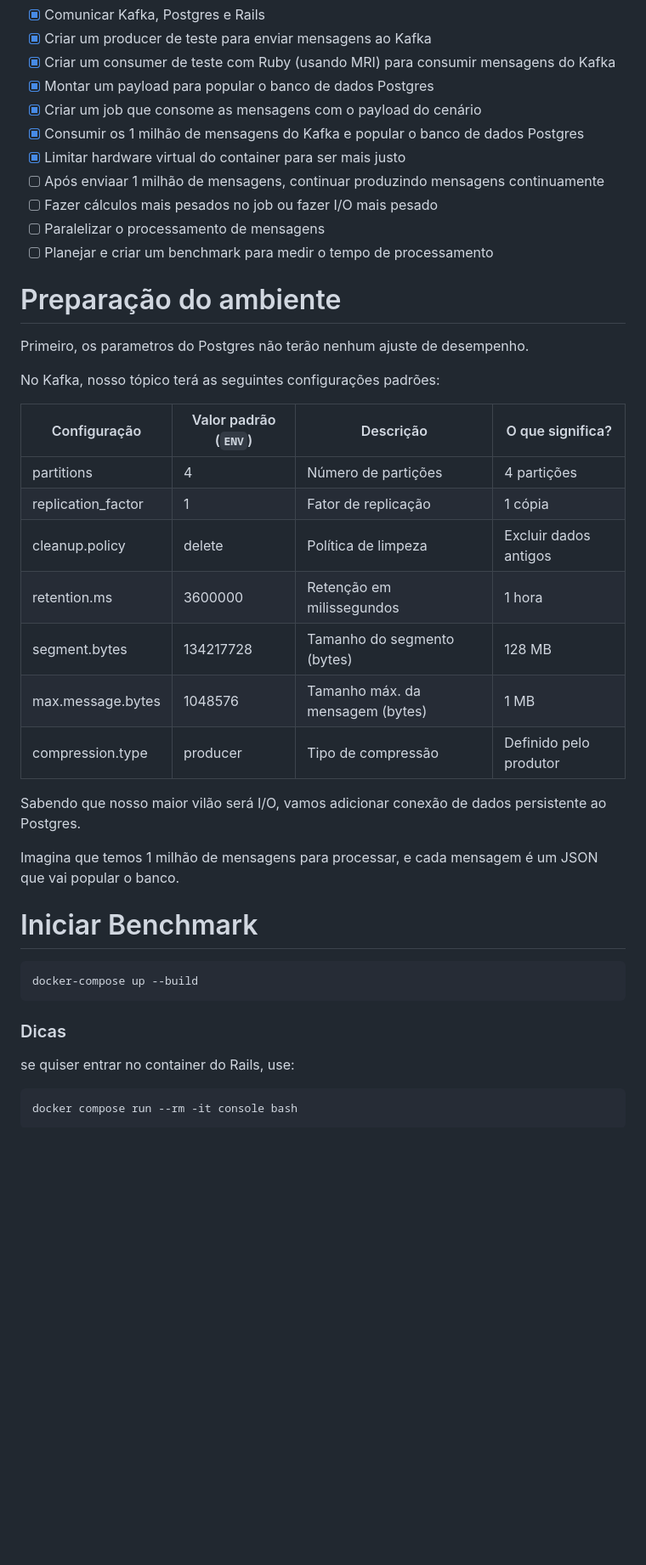
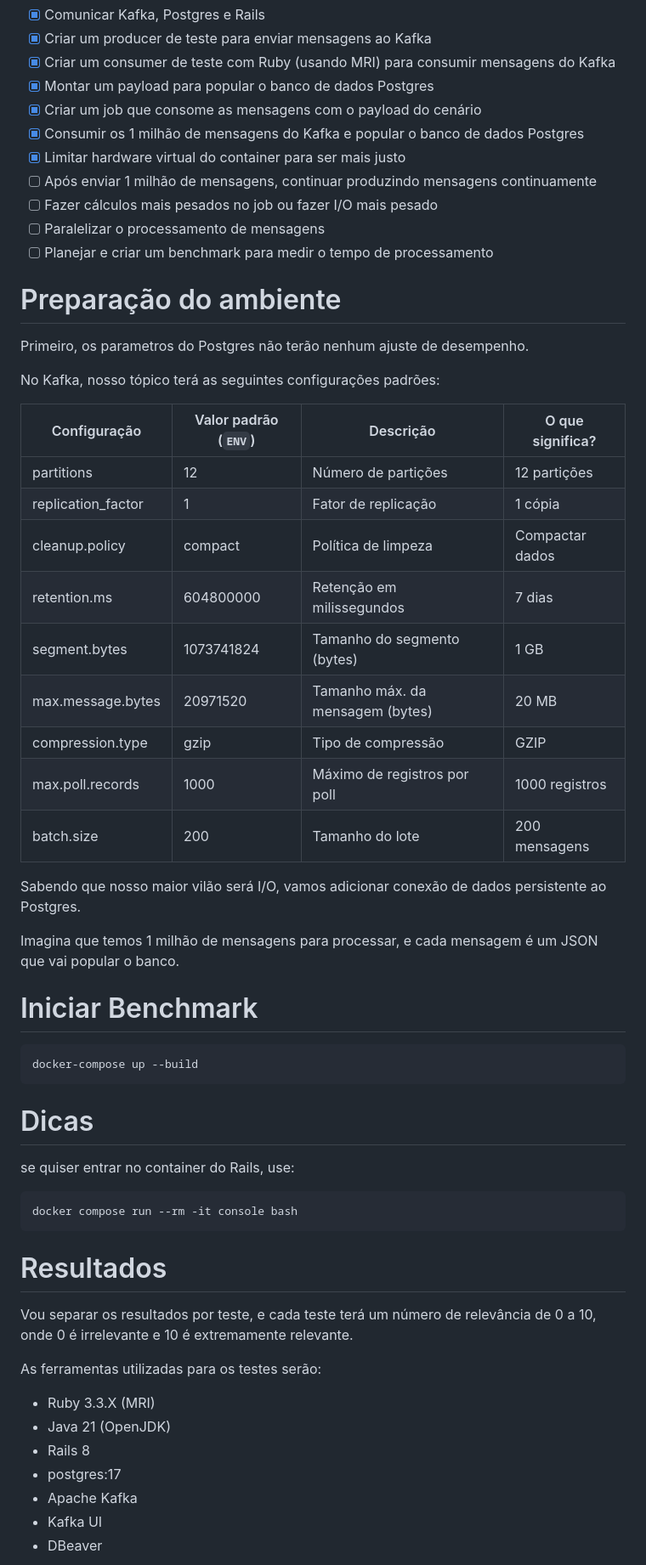
Before and after one commit to castro-research/benchmark-kafka-ruby-java, a Markdown page: readme.md, the part around the change printed below. Shown: that part at 85% size. Rendered like a GitHub page; blank space fills up the shorter version.

````diff
--- a/readme.md
+++ b/readme.md
@@ -24,7 +24,7 @@ Eu vou tentar responder as seguintes perguntas:
 - [x] Criar um job que consome as mensagens com o payload do cenário
 - [x] Consumir os 1 milhão de mensagens do Kafka e popular o banco de dados Postgres
 - [x] Limitar hardware virtual do container para ser mais justo
-- [ ] Após enviaar 1 milhão de mensagens, continuar produzindo mensagens continuamente
+- [ ] Após enviar 1 milhão de mensagens, continuar produzindo mensagens continuamente
 - [ ] Fazer cálculos mais pesados no job ou fazer I/O mais pesado
 - [ ] Paralelizar o processamento de mensagens
 - [ ] Planejar e criar um benchmark para medir o tempo de processamento
@@ -37,19 +37,20 @@ No Kafka, nosso tópico terá as seguintes configurações padrões:
 
 | Configuração         | Valor padrão (`ENV`) | Descrição                              | O que significa?           |
 |----------------------|----------------------|----------------------------------------|----------------------------|
-| partitions           | 4                    | Número de partições                    | 4 partições                |
+| partitions           | 12                   | Número de partições                    | 12 partições               |
 | replication_factor   | 1                    | Fator de replicação                    | 1 cópia                    |
-| cleanup.policy       | delete               | Política de limpeza                    | Excluir dados antigos      |
-| retention.ms         | 3600000              | Retenção em milissegundos              | 1 hora                     |
-| segment.bytes        | 134217728            | Tamanho do segmento (bytes)            | 128 MB                     |
-| max.message.bytes    | 1048576              | Tamanho máx. da mensagem (bytes)       | 1 MB                       |
-| compression.type     | producer             | Tipo de compressão                     | Definido pelo produtor     |
+| cleanup.policy       | compact              | Política de limpeza                    | Compactar dados            |
+| retention.ms         | 604800000            | Retenção em milissegundos              | 7 dias                     |
+| segment.bytes        | 1073741824           | Tamanho do segmento (bytes)            | 1 GB                       |
+| max.message.bytes    | 20971520             | Tamanho máx. da mensagem (bytes)       | 20 MB                      |
+| compression.type     | gzip                 | Tipo de compressão                     | GZIP                       |
+| max.poll.records     | 1000                 | Máximo de registros por poll           | 1000 registros             |
+| batch.size           | 200                  | Tamanho do lote                        | 200 mensagens              |
 
 
 Sabendo que nosso maior vilão será I/O, vamos adicionar conexão de dados persistente ao Postgres.
 
 Imagina que temos 1 milhão de mensagens para processar, e cada mensagem é um JSON que vai popular o banco.
-
 
 # Iniciar Benchmark
 
@@ -57,10 +58,25 @@ Imagina que temos 1 milhão de mensagens para processar, e cada mensagem é um J
 docker-compose up --build
 ```
 
-### Dicas
+# Dicas
 
 se quiser entrar no container do Rails, use:
 
 ```bash
 docker compose run --rm -it console bash
 ```
+
+# Resultados
+
+Vou separar os resultados por teste, e cada teste terá um número de relevância de 0 a 10, onde 0 é irrelevante e 10 é extremamente relevante.
+
+As ferramentas utilizadas para os testes serão:
+
+- Ruby 3.3.X (MRI)
+- Java 21 (OpenJDK)
+- Rails 8
+- postgres:17
+- Apache Kafka
+- Kafka UI
+- DBeaver
+
````
Also changed, not shown: other parts of readme.md (+8 -0 lines), report.md (added, +17 -0 lines), .github/1.png (added).
